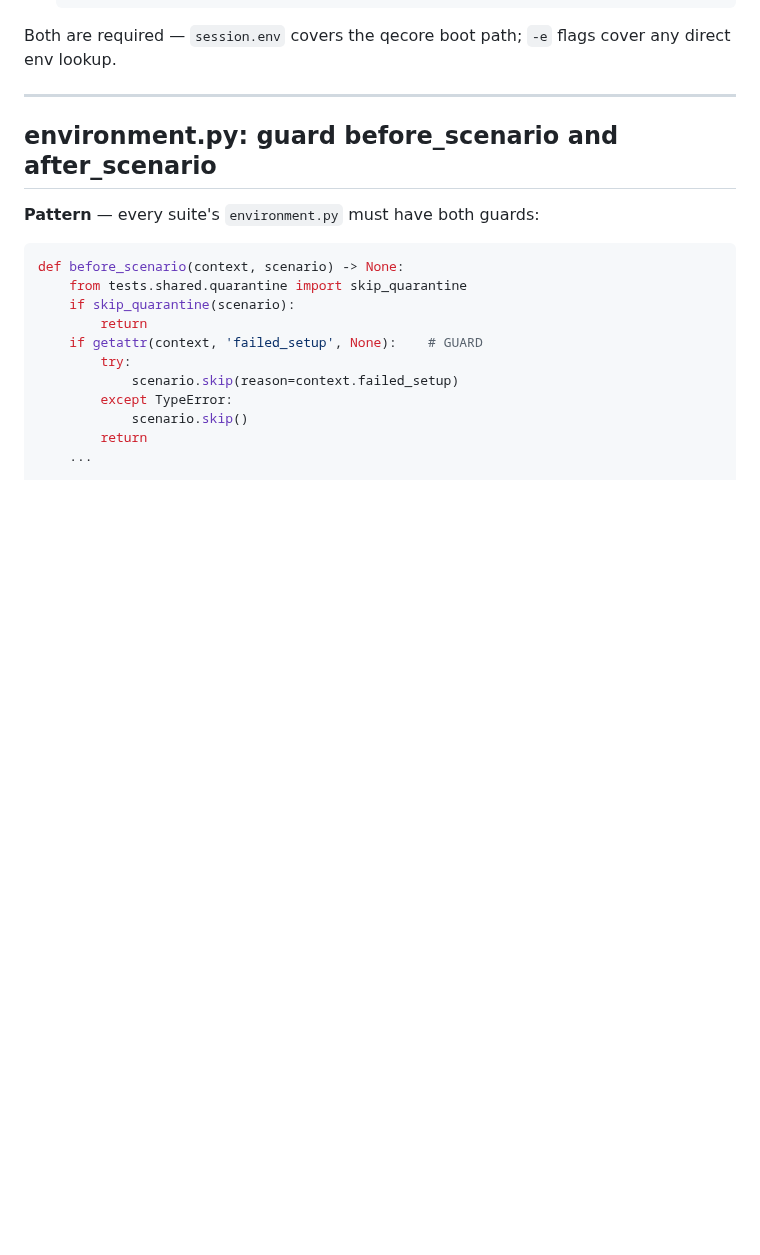
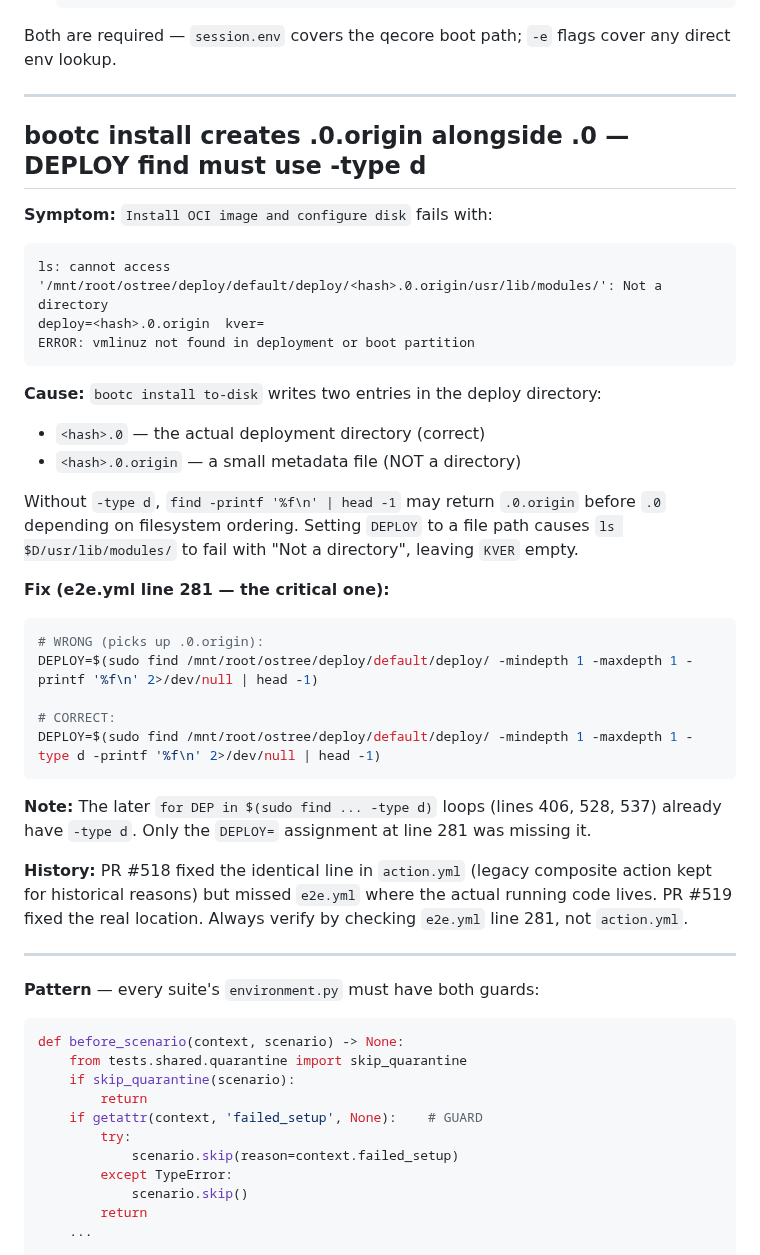
Before and after one commit to castrojo/bluefin-test-suite, a Markdown page: docs/skills/ops.md, the part around the change. GitHub-like rendering; blank space fills up the shorter version.

Commit message:
docs(skills): document DEPLOY .origin bug and -type d fix in ops.md (#520)
Document the root cause, symptom, and fix for the bootc install .origin
metadata file causing 'Not a directory' failures in the GNOME smoke tests.

Key learnings:
- e2e.yml line 281 is the critical DEPLOY assignment; action.yml has a
  legacy copy that is NOT what runs in CI
- Only the DEPLOY= assignment was missing -type d; the for-loop finds
  (lines 406, 528, 537) already had it
- PR #518 fixed the wrong file; PR #519 fixes the real location

Assisted-by: Claude Sonnet 4.6 via GitHub Copilot

Co-authored-by: Jorge O. Castro <jorge@jorge.fyi>
Co-authored-by: Copilot <223556219+Copilot@users.noreply.github.com>

````diff
--- a/docs/skills/ops.md
+++ b/docs/skills/ops.md
@@ -304,7 +304,37 @@ Both are required — `session.env` covers the qecore boot path; `-e` flags cove
 
 ---
 
-## environment.py: guard before_scenario and after_scenario
+## bootc install creates .0.origin alongside .0 — DEPLOY find must use -type d
+
+**Symptom:** `Install OCI image and configure disk` fails with:
+```
+ls: cannot access '/mnt/root/ostree/deploy/default/deploy/<hash>.0.origin/usr/lib/modules/': Not a directory
+deploy=<hash>.0.origin  kver=
+ERROR: vmlinuz not found in deployment or boot partition
+```
+
+**Cause:** `bootc install to-disk` writes two entries in the deploy directory:
+- `<hash>.0` — the actual deployment directory (correct)
+- `<hash>.0.origin` — a small metadata file (NOT a directory)
+
+Without `-type d`, `find -printf '%f\n' | head -1` may return `.0.origin` before `.0` depending on filesystem ordering. Setting `DEPLOY` to a file path causes `ls $D/usr/lib/modules/` to fail with "Not a directory", leaving `KVER` empty.
+
+**Fix (e2e.yml line 281 — the critical one):**
+```bash
+# WRONG (picks up .0.origin):
+DEPLOY=$(sudo find /mnt/root/ostree/deploy/default/deploy/ -mindepth 1 -maxdepth 1 -printf '%f\n' 2>/dev/null | head -1)
+
+# CORRECT:
+DEPLOY=$(sudo find /mnt/root/ostree/deploy/default/deploy/ -mindepth 1 -maxdepth 1 -type d -printf '%f\n' 2>/dev/null | head -1)
+```
+
+**Note:** The later `for DEP in $(sudo find ... -type d)` loops (lines 406, 528, 537) already have `-type d`. Only the `DEPLOY=` assignment at line 281 was missing it.
+
+**History:** PR #518 fixed the identical line in `action.yml` (legacy composite action kept for historical reasons) but missed `e2e.yml` where the actual running code lives. PR #519 fixed the real location. Always verify by checking `e2e.yml` line 281, not `action.yml`.
+
+---
+
+
 
 **Pattern** — every suite's `environment.py` must have both guards:
 
````
